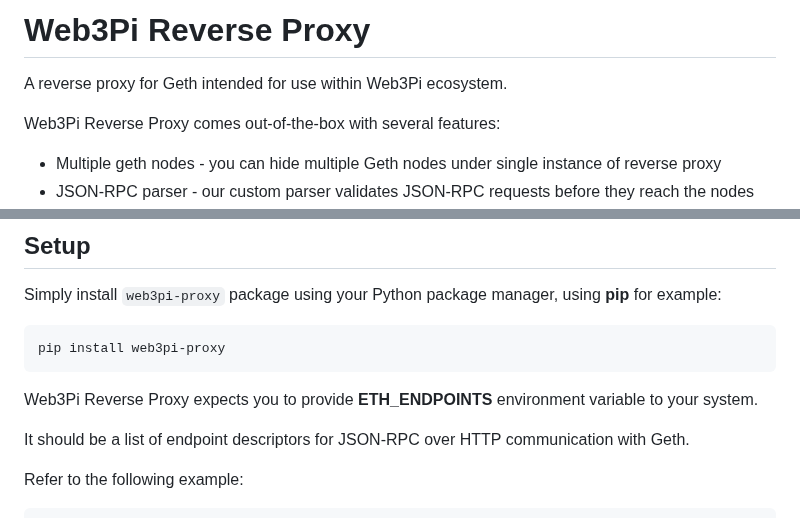
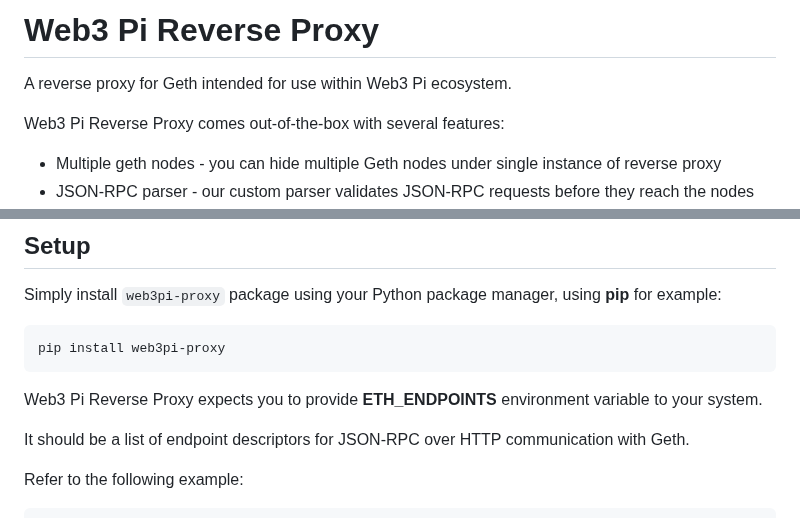
Before and after one commit to Web3-Pi/web3-reverse-proxy, a Markdown page: README.md, 2 parts joined by grey strips. Drawn GitHub-style.

Commit message:
Update README.md
Web3 Pi typo fix

````diff
--- a/README.md
+++ b/README.md
@@ -1,8 +1,8 @@
-# Web3Pi Reverse Proxy
+# Web3 Pi Reverse Proxy
 
-A reverse proxy for Geth intended for use within Web3Pi ecosystem.
+A reverse proxy for Geth intended for use within Web3 Pi ecosystem.
 
-Web3Pi Reverse Proxy comes out-of-the-box with several features:
+Web3 Pi Reverse Proxy comes out-of-the-box with several features:
 
  - Multiple geth nodes - you can hide multiple Geth nodes under single instance of reverse proxy
  - JSON-RPC parser - our custom parser validates JSON-RPC requests before they reach the nodes
@@ -20,7 +20,7 @@ Simply install `web3pi-proxy` package using your Python package manager, using *
 pip install web3pi-proxy
 ```
 
-Web3Pi Reverse Proxy expects you to provide **ETH_ENDPOINTS** environment variable to your system.
+Web3 Pi Reverse Proxy expects you to provide **ETH_ENDPOINTS** environment variable to your system.
 
 It should be a list of endpoint descriptors for JSON-RPC over HTTP communication with Geth.
 
````
